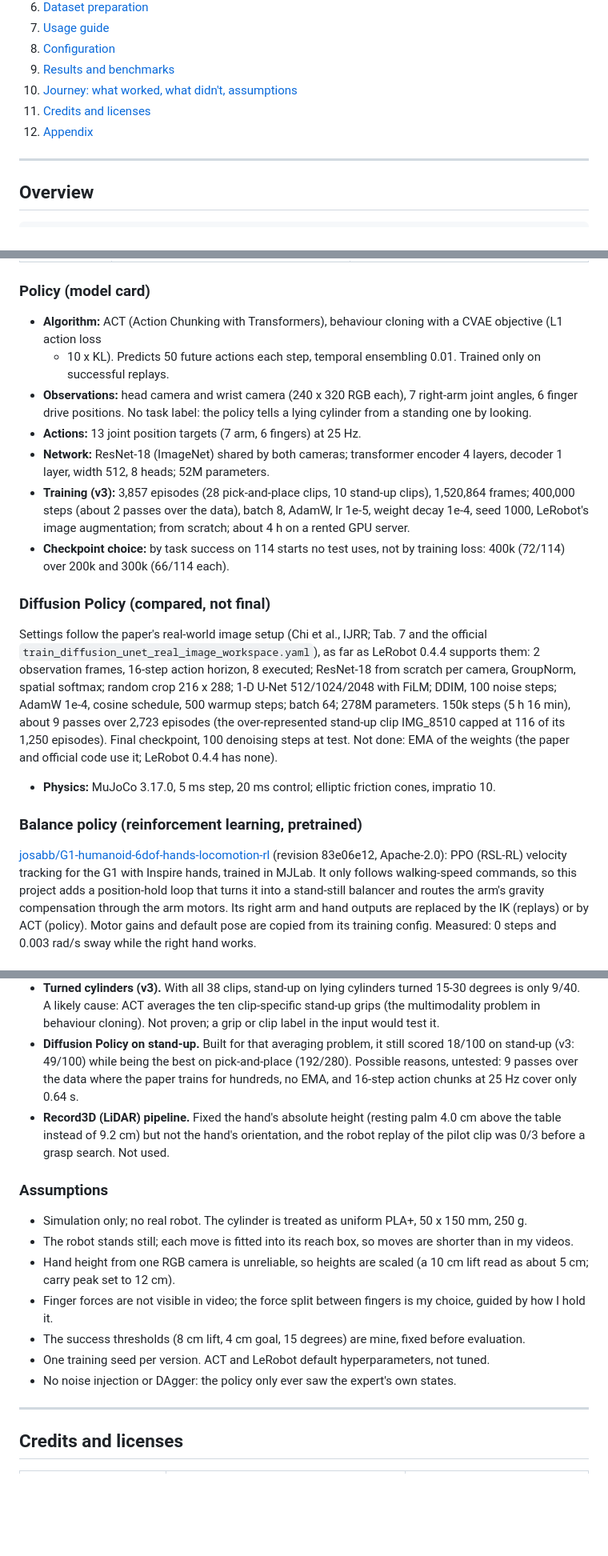
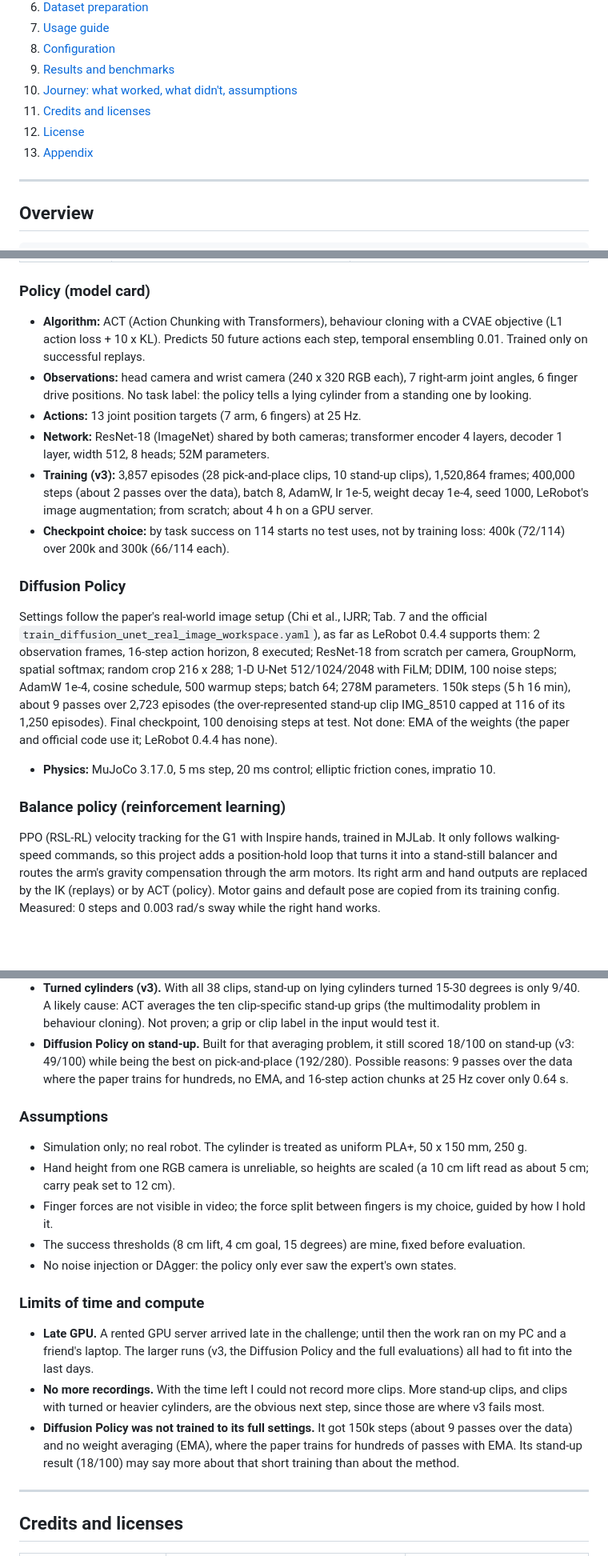
Before and after one commit to sca7r/Learning-Based-Manipulation-for-the-Unitree-G1, a Markdown page: README.md, 3 parts joined by grey strips. Shown at 80% size. Drawn GitHub-style; blank space fills up the shorter version.

```diff
--- a/README.md
+++ b/README.md
@@ -31,7 +59,8 @@ input. A VLA (SmolVLA) was ruled out early because the training GPU had 6 GB of
 9. [Results and benchmarks](#results-and-benchmarks)
 10. [Journey: what worked, what didn't, assumptions](#journey-what-worked-what-didnt-assumptions)
 11. [Credits and licenses](#credits-and-licenses)
-12. [Appendix](#appendix)
+12. [License](#license)
+13. [Appendix](#appendix)
 
 ---
 
@@ -109,8 +136,7 @@ More videos: [10 tries at once, the successful one solid](media/ten_tries.mp4),
 
 ### Policy (model card)
 
-- **Algorithm:** ACT (Action Chunking with Transformers), behaviour cloning with a CVAE objective (L1 action loss
-  + 10 x KL). Predicts 50 future actions each step, temporal ensembling 0.01. Trained only on successful replays.
+- **Algorithm:** ACT (Action Chunking with Transformers), behaviour cloning with a CVAE objective (L1 action loss + 10 x KL). Predicts 50 future actions each step, temporal ensembling 0.01. Trained only on successful replays.
 - **Observations:** head camera and wrist camera (240 x 320 RGB each), 7 right-arm joint angles, 6 finger drive
   positions. No task label: the policy tells a lying cylinder from a standing one by looking.
 - **Actions:** 13 joint position targets (7 arm, 6 fingers) at 25 Hz.
@@ -118,11 +144,11 @@ More videos: [10 tries at once, the successful one solid](media/ten_tries.mp4),
   512, 8 heads; 52M parameters.
 - **Training (v3):** 3,857 episodes (28 pick-and-place clips, 10 stand-up clips), 1,520,864 frames; 400,000 steps
   (about 2 passes over the data), batch 8, AdamW, lr 1e-5, weight decay 1e-4, seed 1000, LeRobot's image
-  augmentation; from scratch; about 4 h on a rented GPU server.
+  augmentation; from scratch; about 4 h on a GPU server.
 - **Checkpoint choice:** by task success on 114 starts no test uses, not by training loss: 400k (72/114) over 200k
   and 300k (66/114 each).
 
-### Diffusion Policy (compared, not final)
+### Diffusion Policy
 
 Settings follow the paper's real-world image setup (Chi et al., IJRR; Tab. 7 and the official
 `train_diffusion_unet_real_image_workspace.yaml`), as far as LeRobot 0.4.4 supports them: 2 observation frames,
@@ -133,10 +159,9 @@ stand-up clip IMG_8510 capped at 116 of its 1,250 episodes). Final checkpoint, 1
 Not done: EMA of the weights (the paper and official code use it; LeRobot 0.4.4 has none).
 - **Physics:** MuJoCo 3.17.0, 5 ms step, 20 ms control; elliptic friction cones, impratio 10.
 
-### Balance policy (reinforcement learning, pretrained)
+### Balance policy (reinforcement learning)
 
-[josabb/G1-humanoid-6dof-hands-locomotion-rl](https://huggingface.co/josabb/G1-humanoid-6dof-hands-locomotion-rl)
-(revision 83e06e12, Apache-2.0): PPO (RSL-RL) velocity tracking for the G1 with Inspire hands, trained in MJLab.
+PPO (RSL-RL) velocity tracking for the G1 with Inspire hands, trained in MJLab.
 It only follows walking-speed commands, so this project adds a position-hold loop that turns it into a stand-still
 balancer and routes the arm's gravity compensation through the arm motors. Its right arm and hand outputs are
 replaced by the IK (replays) or by ACT (policy). Motor gains and default pose are copied from its training config.
@@ -361,22 +374,29 @@ not comparable.
   likely cause: ACT averages the ten clip-specific stand-up grips
   (the multimodality problem in behaviour cloning). Not proven; a grip or clip label in the input would test it.
 - **Diffusion Policy on stand-up.** Built for that averaging problem, it still scored 18/100 on stand-up (v3: 49/100)
-  while being the best on pick-and-place (192/280). Possible reasons, untested: 9 passes over the data where the
+  while being the best on pick-and-place (192/280). Possible reasons: 9 passes over the data where the
   paper trains for hundreds, no EMA, and 16-step action chunks at 25 Hz cover only 0.64 s.
-- **Record3D (LiDAR) pipeline.** Fixed the hand's absolute height (resting palm 4.0 cm above the table instead of
-  9.2 cm) but not the hand's orientation, and the robot replay of the pilot clip was 0/3 before a grasp search.
-  Not used.
+
 
 ### Assumptions
 
 - Simulation only; no real robot. The cylinder is treated as uniform PLA+, 50 x 150 mm, 250 g.
-- The robot stands still; each move is fitted into its reach box, so moves are shorter than in my videos.
 - Hand height from one RGB camera is unreliable, so heights are scaled (a 10 cm lift read as about 5 cm; carry
   peak set to 12 cm).
 - Finger forces are not visible in video; the force split between fingers is my choice, guided by how I hold it.
 - The success thresholds (8 cm lift, 4 cm goal, 15 degrees) are mine, fixed before evaluation.
-- One training seed per version. ACT and LeRobot default hyperparameters, not tuned.
 - No noise injection or DAgger: the policy only ever saw the expert's own states.
+
+### Limits of time and compute
+
+- **Late GPU.** A rented GPU server arrived late in the challenge; until then the work ran on my PC and a friend's
+  laptop.
+  The larger runs (v3, the Diffusion Policy and the full evaluations) all had to fit into the last days.
+- **No more recordings.** With the time left I could not record more clips. More stand-up clips, and clips with
+  turned or heavier cylinders, are the obvious next step, since those are where v3 fails most.
+- **Diffusion Policy was not trained to its full settings.** It got 150k steps (about 9 passes over the data) and no
+  weight averaging (EMA), where the paper trains for hundreds of passes with EMA. Its stand-up result (18/100) may
+  say more about that short training than about the method.
 
 ---
 
```
Also changed, not shown: other parts of README.md (+65 -33 lines), data/README.md (added, +74 -0 lines), media/journey_thumbnail.jpg (added), 7 other files.
